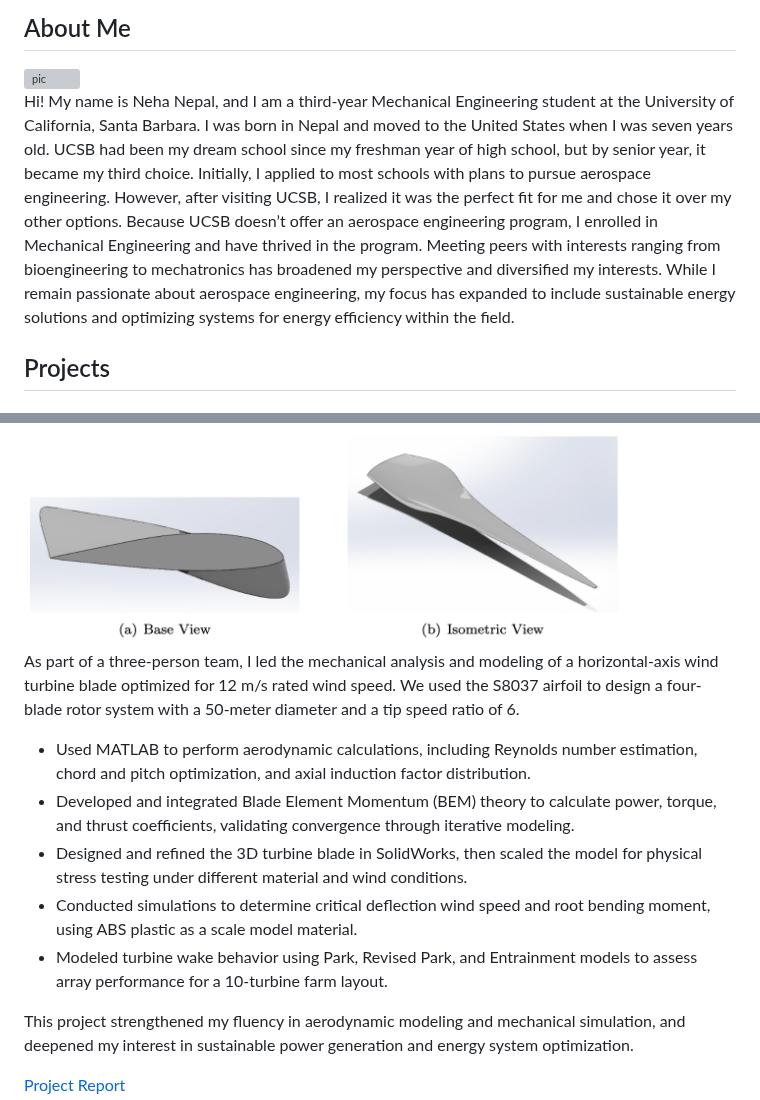
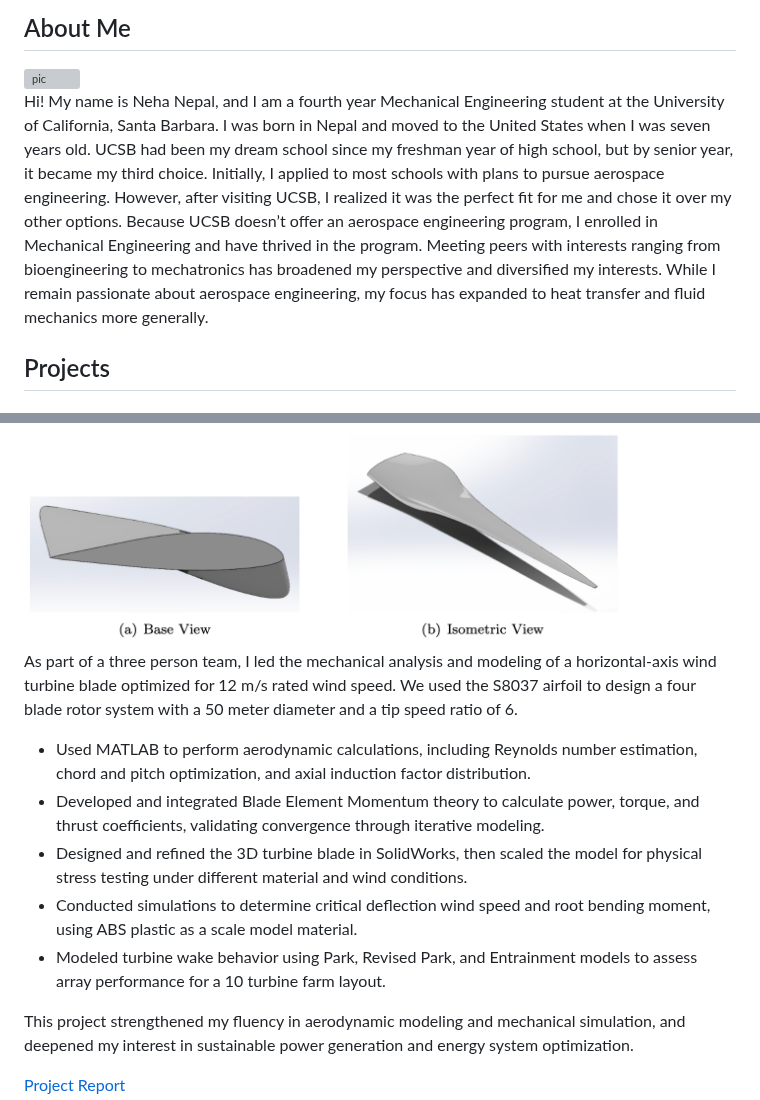
Before and after one commit to nehanepal/github.io, a Markdown page: README.md, 2 parts joined by grey strips. Drawn GitHub-style; grey boxes are pictures that could not be loaded.

```diff
--- a/README.md
+++ b/README.md
@@ -48,7 +48,7 @@ ___<html lang="en">
      <div style="text-align: center;">
   <img width="427" alt="pic" src="https://github.com/user-attachments/assets/41b5d783-4503-4090-8276-ca2ff92d60aa" />
   </div>
-    <p>Hi! My name is Neha Nepal, and I am a third-year Mechanical Engineering student at the University of California, Santa Barbara. I was born in Nepal and moved to the United States when I was seven years old. UCSB had been my dream school since my freshman year of high school, but by senior year, it became my third choice. Initially, I applied to most schools with plans to pursue aerospace engineering. However, after visiting UCSB, I realized it was the perfect fit for me and chose it over my other options. Because UCSB doesn’t offer an aerospace engineering program, I enrolled in Mechanical Engineering and have thrived in the program. Meeting peers with interests ranging from bioengineering to mechatronics has broadened my perspective and diversified my interests. While I remain passionate about aerospace engineering, my focus has expanded to include sustainable energy solutions and optimizing systems for energy efficiency within the field.
+    <p>Hi! My name is Neha Nepal, and I am a fourth year Mechanical Engineering student at the University of California, Santa Barbara. I was born in Nepal and moved to the United States when I was seven years old. UCSB had been my dream school since my freshman year of high school, but by senior year, it became my third choice. Initially, I applied to most schools with plans to pursue aerospace engineering. However, after visiting UCSB, I realized it was the perfect fit for me and chose it over my other options. Because UCSB doesn’t offer an aerospace engineering program, I enrolled in Mechanical Engineering and have thrived in the program. Meeting peers with interests ranging from bioengineering to mechatronics has broadened my perspective and diversified my interests. While I remain passionate about aerospace engineering, my focus has expanded to heat transfer and fluid mechanics more generally.
   </p>
 </section>
 
@@ -91,14 +91,14 @@ ___<html lang="en">
       <img width="600" alt="Airfoil Optimization" src="airfoil.png" />
     </div>
     <p>
-      As part of a three-person team, I led the mechanical analysis and modeling of a horizontal-axis wind turbine blade optimized for 12 m/s rated wind speed. We used the S8037 airfoil to design a four-blade rotor system with a 50-meter diameter and a tip speed ratio of 6.
+      As part of a three person team, I led the mechanical analysis and modeling of a horizontal-axis wind turbine blade optimized for 12 m/s rated wind speed. We used the S8037 airfoil to design a four blade rotor system with a 50 meter diameter and a tip speed ratio of 6.
     </p>
     <ul>
       <li>Used MATLAB to perform aerodynamic calculations, including Reynolds number estimation, chord and pitch optimization, and axial induction factor distribution.</li>
-      <li>Developed and integrated Blade Element Momentum (BEM) theory to calculate power, torque, and thrust coefficients, validating convergence through iterative modeling.</li>
+      <li>Developed and integrated Blade Element Momentum theory to calculate power, torque, and thrust coefficients, validating convergence through iterative modeling.</li>
       <li>Designed and refined the 3D turbine blade in SolidWorks, then scaled the model for physical stress testing under different material and wind conditions.</li>
       <li>Conducted simulations to determine critical deflection wind speed and root bending moment, using ABS plastic as a scale model material.</li>
-      <li>Modeled turbine wake behavior using Park, Revised Park, and Entrainment models to assess array performance for a 10-turbine farm layout.</li>
+      <li>Modeled turbine wake behavior using Park, Revised Park, and Entrainment models to assess array performance for a 10 turbine farm layout.</li>
     </ul>
     <p>
       This project strengthened my fluency in aerodynamic modeling and mechanical simulation, and deepened my interest in sustainable power generation and energy system optimization.
```
Also changed, not shown: other parts of README.md (+10 -10 lines).
